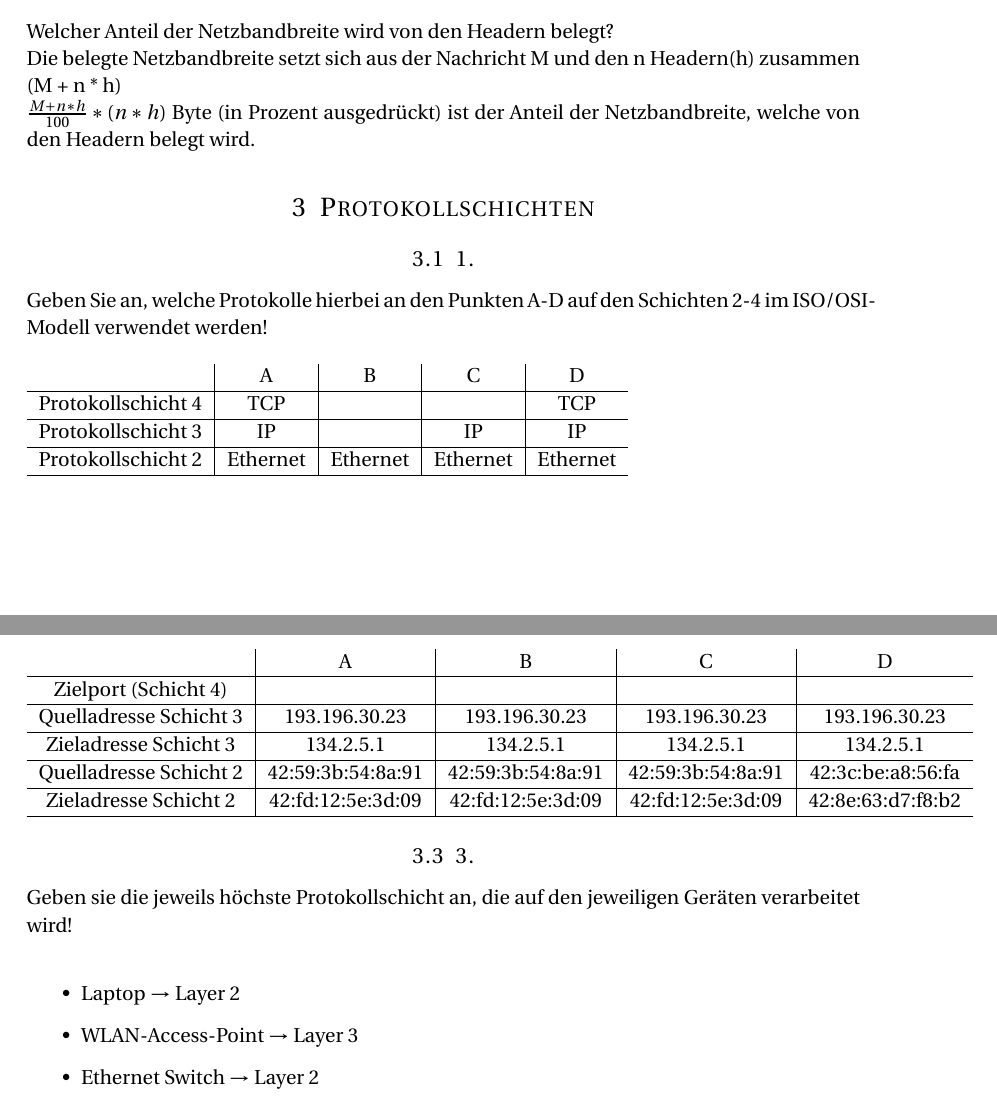
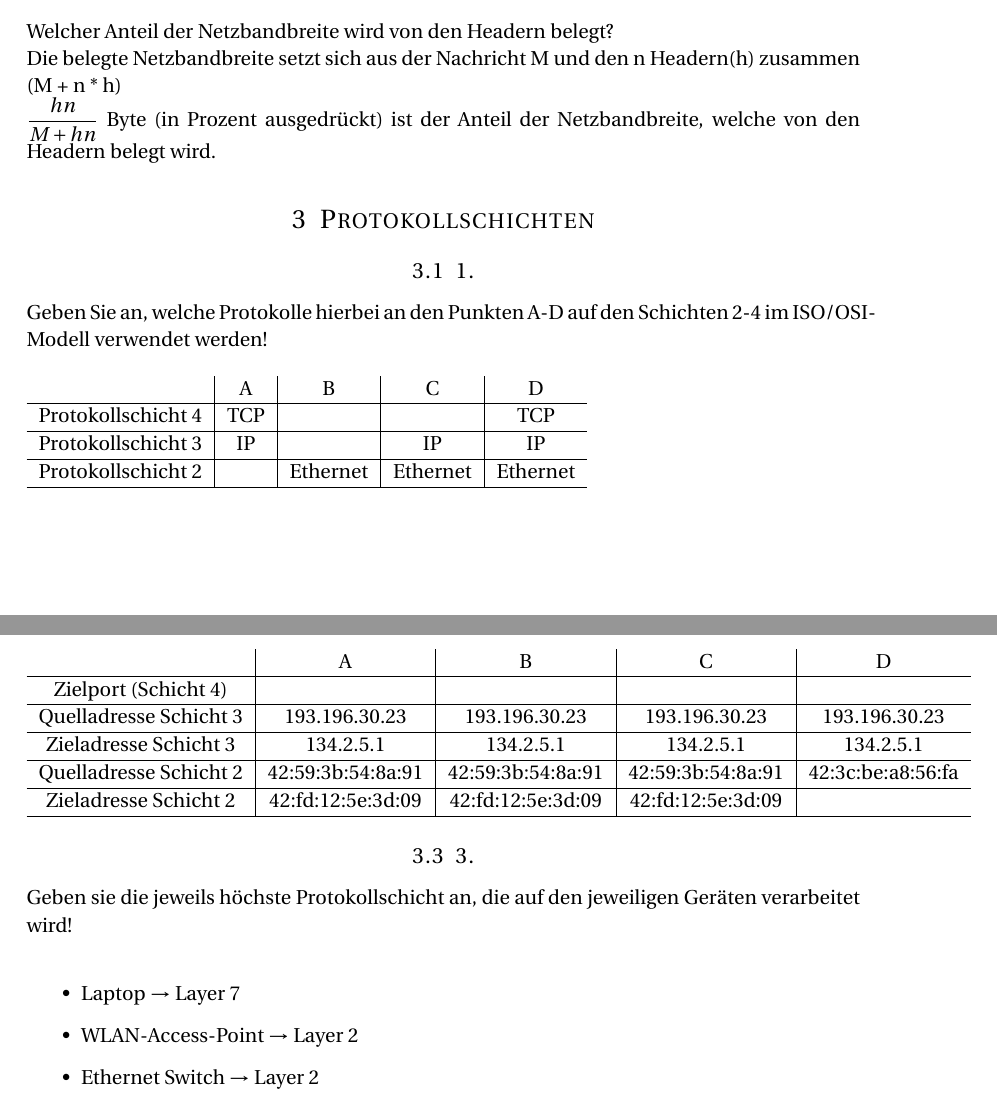
Before and after one commit to Kekziie/Grundlagen_des_Internets_SS_2018, a LaTeX problem sheet (GdI_exercises.tex): two parts of pages 4 and 5 of 8, joined at a grey line, cut so that both start at the same text. Compiled offline with pdfLaTeX.

Commit message:
Correct some points in ws 01

```diff
--- a/GdI_exercises.tex
+++ b/GdI_exercises.tex
@@ -87,7 +87,7 @@ Man versteht unter horizontaler Kommunikation im OSI/ISO-Modell, dass Protokolle
 \section{Einkapselung von Daten}
 Welcher Anteil der Netzbandbreite wird von den Headern belegt? \\
 Die belegte Netzbandbreite setzt sich aus der Nachricht M und den n Headern(h) zusammen (M + n * h)\newline
-$\frac{M+n*h}{100} * (n*h)$ Byte (in Prozent ausgedrückt) ist der Anteil der Netzbandbreite, welche von den Headern belegt wird.
+$\dfrac{hn}{M+hn}$ Byte (in Prozent ausgedrückt) ist der Anteil der Netzbandbreite, welche von den Headern belegt wird.
 
 \section{Protokollschichten}
 \subsection{1.}
@@ -97,7 +97,7 @@ Geben Sie an, welche Protokolle hierbei an den Punkten A-D auf den Schichten 2-4
 & A & B & C & D \\ \hline
 Protokollschicht 4 & TCP & & & TCP \\ \hline
 Protokollschicht 3 & IP & & IP & IP \\ \hline
-Protokollschicht 2 & Ethernet & Ethernet & Ethernet & Ethernet \\ \hline
+Protokollschicht 2 &  & Ethernet & Ethernet & Ethernet \\ \hline
 \end{tabular}
 
 \subsection{2.}
@@ -109,15 +109,15 @@ Zielport (Schicht 4) &  &  &  &  \\ \hline
 Quelladresse Schicht 3 & 193.196.30.23 & 193.196.30.23 & 193.196.30.23 & 193.196.30.23 \\ \hline
 Zieladresse Schicht 3 & 134.2.5.1 & 134.2.5.1 & 134.2.5.1 & 134.2.5.1 \\ \hline
 Quelladresse Schicht 2 & 42:59:3b:54:8a:91 & 42:59:3b:54:8a:91 & 42:59:3b:54:8a:91 & 42:3c:be:a8:56:fa \\ \hline
-Zieladresse Schicht 2 & 42:fd:12:5e:3d:09 & 42:fd:12:5e:3d:09 & 42:fd:12:5e:3d:09 & 42:8e:63:d7:f8:b2 \\ \hline
+Zieladresse Schicht 2 & 42:fd:12:5e:3d:09 & 42:fd:12:5e:3d:09 & 42:fd:12:5e:3d:09 & \\ \hline
 \end{tabular}
 
 \subsection{3.}
 Geben sie die jeweils höchste Protokollschicht an, die auf den jeweiligen Geräten verarbeitet wird! \\
 
 \begin{itemize}
-\item Laptop $\rightarrow$ Layer 2
-\item WLAN-Access-Point $\rightarrow$ Layer 3
+\item Laptop $\rightarrow$ Layer 7
+\item WLAN-Access-Point $\rightarrow$ Layer 2
 \item Ethernet Switch $\rightarrow$ Layer 2
 \item IP-Router $\rightarrow$ Layer 3
 \item Web-Server $\rightarrow$ Layer 7
```
